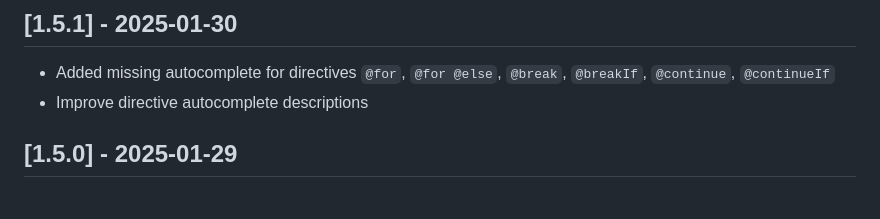
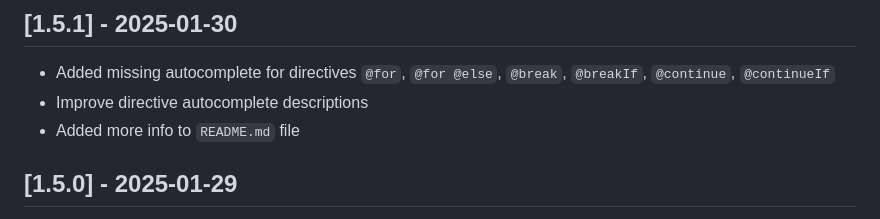
Before and after one commit to textwire/vscode-textwire, a Markdown page: CHANGELOG.md, the part around the change. Drawn GitHub-style.

```diff
--- a/CHANGELOG.md
+++ b/CHANGELOG.md
@@ -3,6 +3,7 @@
 ## [1.5.1] - 2025-01-30
 - Added missing autocomplete for directives `@for`, `@for @else`, `@break`, `@breakIf`, `@continue`, `@continueIf`
 - Improve directive autocomplete descriptions
+- Added more info to `README.md` file
 
 ## [1.5.0] - 2025-01-29
 - Added autocomplete for `loop` object inside loops. Now, when you type `loop.` you will see all the available properties for the `loop` object
```
Also changed, not shown: README.md (+14 -1 lines), images/directives-suggest.jpg (added), images/loop-suggest.jpg (added).
